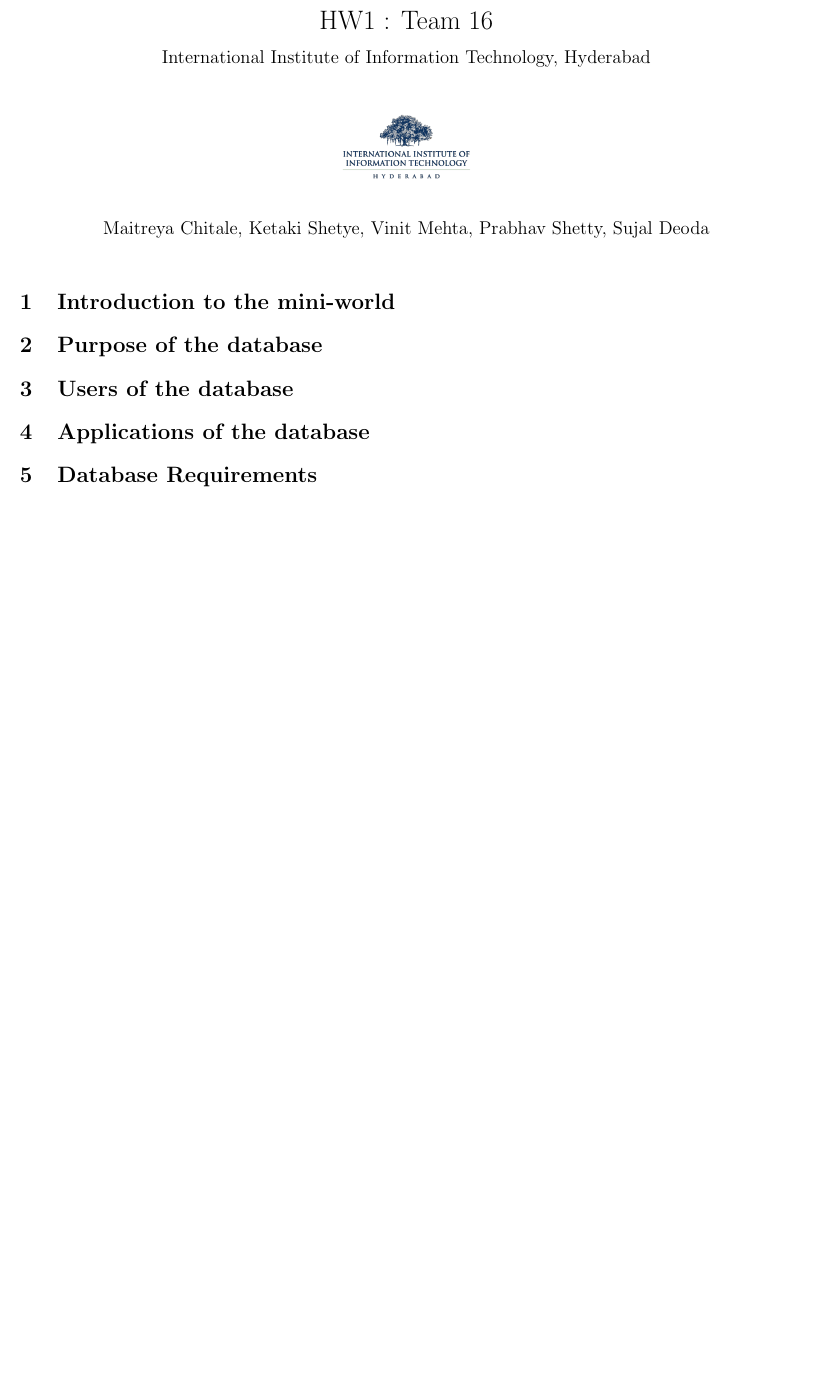
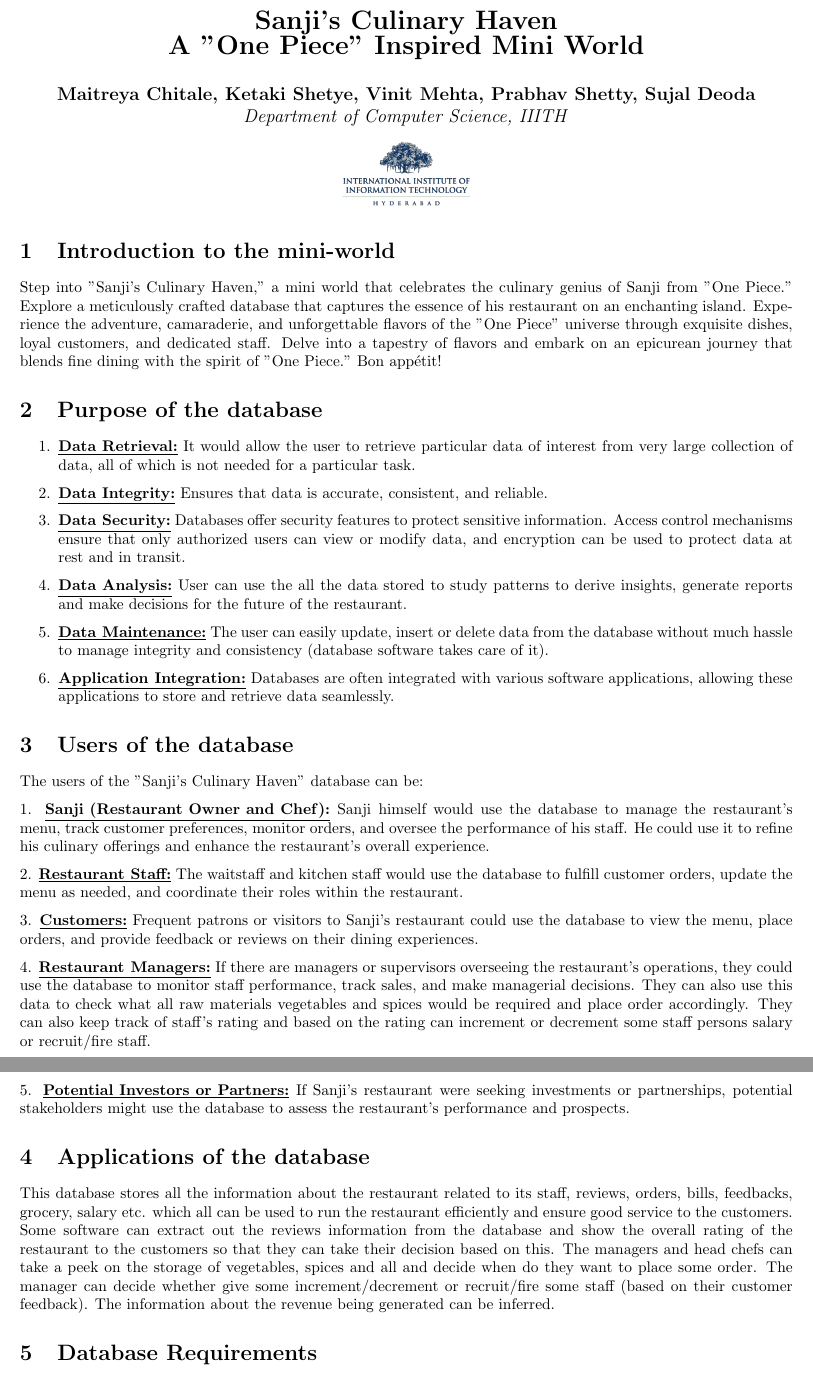
Before and after one commit to Vinit2244/Barracks-Management-System, a LaTeX document (Latex/main.tex): part of the page before the commit and two parts of pages 1 and 2 of 2 after it, the two joined at a grey line, cut at the place of the change, the shorter picture padded with empty space. Compiled offline with pdfLaTeX.

Commit message:
updated latex with basic info

```diff
--- a/Latex/main.tex
+++ b/Latex/main.tex
@@ -6,23 +10,52 @@
+    \vspace{1em}
+    \large
+    \lineskip 1em
+    \begin{tabular}[t]{c}
+      \textbf{\large Maitreya Chitale, Ketaki Shetye, Vinit Mehta, Prabhav Shetty, Sujal Deoda} \\
+      \textit{Department of Computer Science, IIITH} \\
+    \end{tabular}\par
+  \end{center}
+}
+\makeatother
+
+\title{Sanji's Culinary Haven \\ A "One Piece" Inspired Mini World}
+
 \begin{document}
-
-\title{
-    {HW1 : Team 16}\\
-    {\large International Institute of Information Technology, Hyderabad}\\
-    \author{Maitreya Chitale, Ketaki Shetye, Vinit Mehta, Prabhav Shetty, Sujal Deoda}
-    \vspace{1cm}
-    \includegraphics[width=3cm]{IIITH.png}
-}
-\date{}
 
 \maketitle
 
+\begin{center}
+    \includegraphics[width=3cm]{IIITH.png}
+\end{center}
+
 \section{Introduction to the mini-world}
+Step into "Sanji's Culinary Haven," a mini world that celebrates the culinary genius of Sanji from "One Piece." Explore a meticulously crafted database that captures the essence of his restaurant on an enchanting island. Experience the adventure, camaraderie, and unforgettable flavors of the "One Piece" universe through exquisite dishes, loyal customers, and dedicated staff. Delve into a tapestry of flavors and embark on an epicurean journey that blends fine dining with the spirit of "One Piece." Bon appétit!
 
 \section{Purpose of the database}
+\begin{enumerate}
+    \item \underline{\textbf{Data Retrieval:}} It would allow the user to retrieve particular data of interest from very large collection of data, all of which is not needed for a particular task.
+    \item \underline{\textbf{Data Integrity:}} Ensures that data is accurate, consistent, and reliable.
+    \item \underline{\textbf{Data Security:}} Databases offer security features to protect sensitive information. Access control mechanisms ensure that only authorized users can view or modify data, and encryption can be used to protect data at rest and in transit.
+    \item \underline{\textbf{Data Analysis:}} User can use the all the data stored to study patterns to derive insights, generate reports and make decisions for the future of the restaurant.
+    \item \underline{\textbf{Data Maintenance:}} The user can easily update, insert or delete data from the database without much hassle to manage integrity and consistency (database software takes care of it).
+    \item \underline{\textbf{Application Integration:}} Databases are often integrated with various software applications, allowing these applications to store and retrieve data seamlessly.
+\end{enumerate}
 
 \section{Users of the database}
+The users of the "Sanji's Culinary Haven" database can be:
+
+1. \underline{\textbf{Sanji (Restaurant Owner and Chef):}} Sanji himself would use the database to manage the restaurant's menu, track customer preferences, monitor orders, and oversee the performance of his staff. He could use it to refine his culinary offerings and enhance the restaurant's overall experience.
+
+2. \underline{\textbf{Restaurant Staff:}} The waitstaff and kitchen staff would use the database to fulfill customer orders, update the menu as needed, and coordinate their roles within the restaurant.
+
+3. \underline{\textbf{Customers:}} Frequent patrons or visitors to Sanji's restaurant could use the database to view the menu, place orders, and provide feedback or reviews on their dining experiences.
+
+4. \underline{\textbf{Restaurant Managers:}} If there are managers or supervisors overseeing the restaurant's operations, they could use the database to monitor staff performance, track sales, and make managerial decisions. They can also use this data to check what all raw materials vegetables and spices would be required and place order accordingly. They can also keep track of staff's rating and based on the rating can increment or decrement some staff persons salary or recruit/fire staff.
+
+5. \underline{\textbf{Potential Investors or Partners:}} If Sanji's restaurant were seeking investments or partnerships, potential stakeholders might use the database to assess the restaurant's performance and prospects.
 
 \section{Applications of the database}
+This database stores all the information about the restaurant related to its staff, reviews, orders, bills, feedbacks, grocery, salary etc. which all can be used to run the restaurant efficiently and ensure good service to the customers. Some software can extract out the reviews information from the database and show the overall rating of the restaurant to the customers so that they can take their decision based on this. The managers and head chefs can take a peek on the storage of vegetables, spices and all and decide when do they want to place some order. The manager can decide whether give some increment/decrement or recruit/fire some staff (based on their customer feedback). The information about the revenue being generated can be inferred.
 
 \section{Database Requirements}
     \subsection{Assumptions}
```
Also changed, not shown: Latex/main.tex (7 more changed lines), 2 other files.
